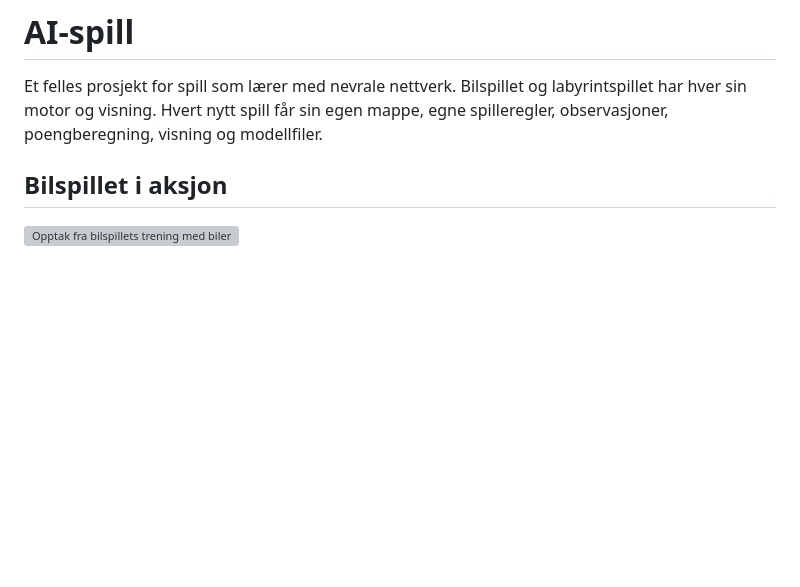
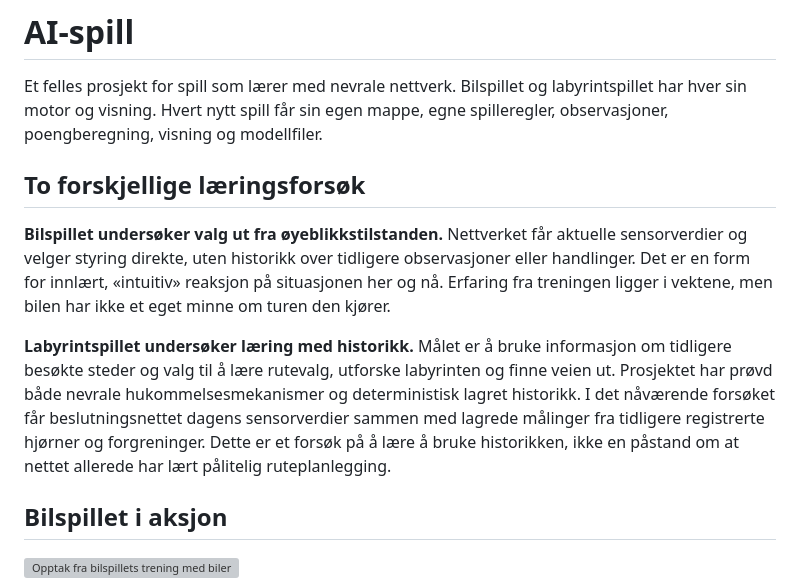
Before and after one commit to torsteinius/BilspillAI, a Markdown page: README.md, the part around the change. Rendered like a GitHub page; blank space fills up the shorter version; grey boxes are pictures that could not be loaded.

Commit message:
Explain state-based driving and history-based maze experiments

```diff
--- a/README.md
+++ b/README.md
@@ -1,6 +1,12 @@
 # AI-spill
 
 Et felles prosjekt for spill som lærer med nevrale nettverk. Bilspillet og labyrintspillet har hver sin motor og visning. Hvert nytt spill får sin egen mappe, egne spilleregler, observasjoner, poengberegning, visning og modellfiler.
+
+## To forskjellige læringsforsøk
+
+**Bilspillet undersøker valg ut fra øyeblikkstilstanden.** Nettverket får aktuelle sensorverdier og velger styring direkte, uten historikk over tidligere observasjoner eller handlinger. Det er en form for innlært, «intuitiv» reaksjon på situasjonen her og nå. Erfaring fra treningen ligger i vektene, men bilen har ikke et eget minne om turen den kjører.
+
+**Labyrintspillet undersøker læring med historikk.** Målet er å bruke informasjon om tidligere besøkte steder og valg til å lære rutevalg, utforske labyrinten og finne veien ut. Prosjektet har prøvd både nevrale hukommelsesmekanismer og deterministisk lagret historikk. I det nåværende forsøket får beslutningsnettet dagens sensorverdier sammen med lagrede målinger fra tidligere registrerte hjørner og forgreninger. Dette er et forsøk på å lære å bruke historikken, ikke en påstand om at nettet allerede har lært pålitelig ruteplanlegging.
 
 ## Bilspillet i aksjon
 
```
